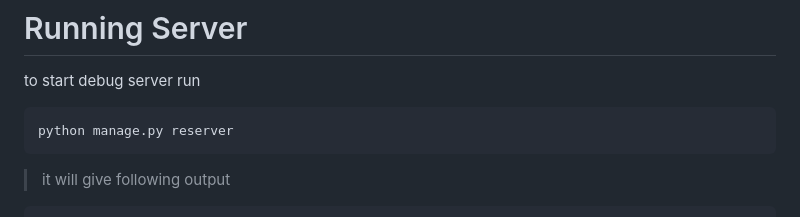
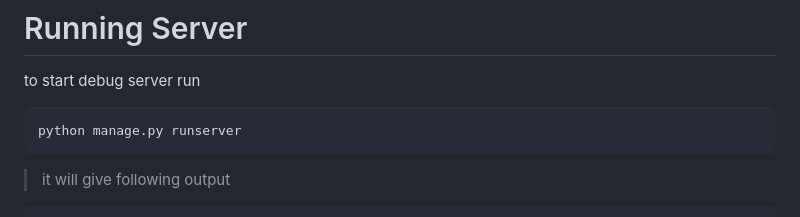
Before and after one commit to gktirkha/django_learning, a Markdown page: README.md, the part around the change. Rendered like a GitHub page.

````diff
--- a/README.md
+++ b/README.md
@@ -58,7 +58,7 @@ if done correctly following will be the directory structure
 # Running Server
 to start debug server run
 ```bash
-python manage.py reserver
+python manage.py runserver
 ```
 
 > it will give following output
````
